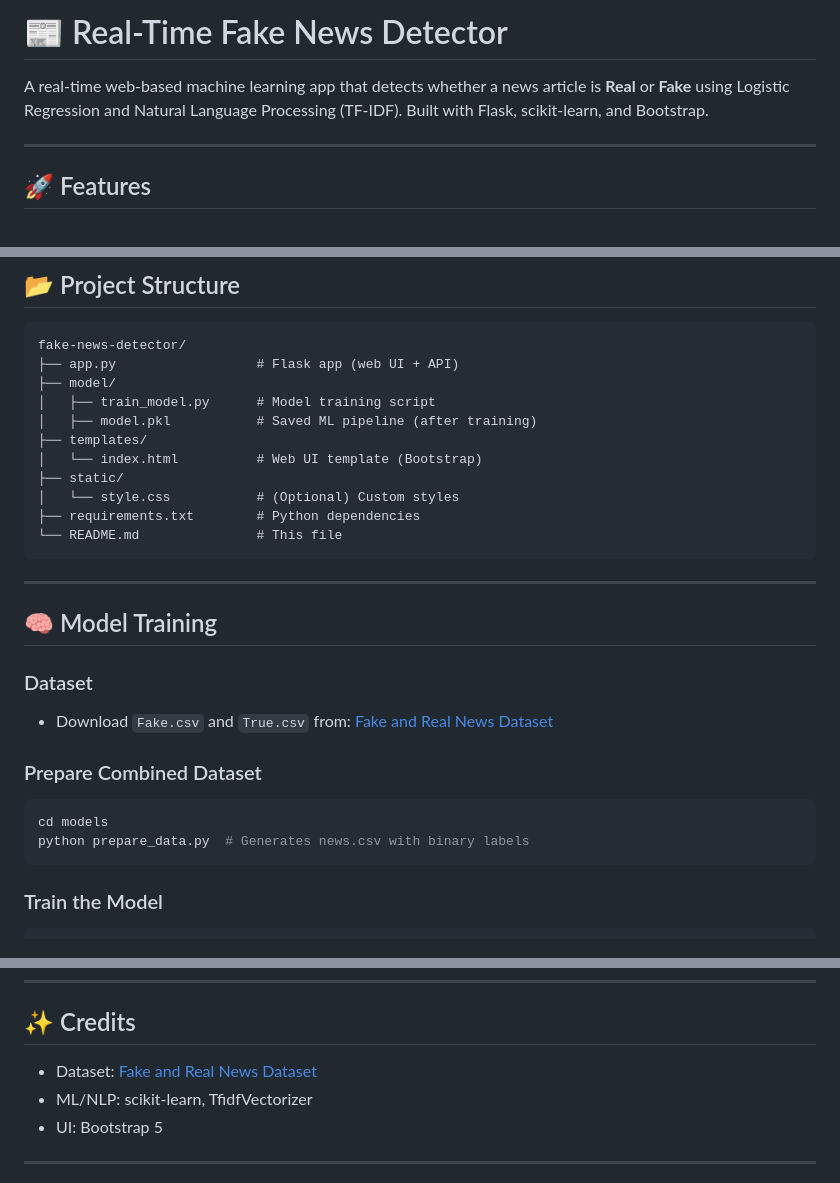
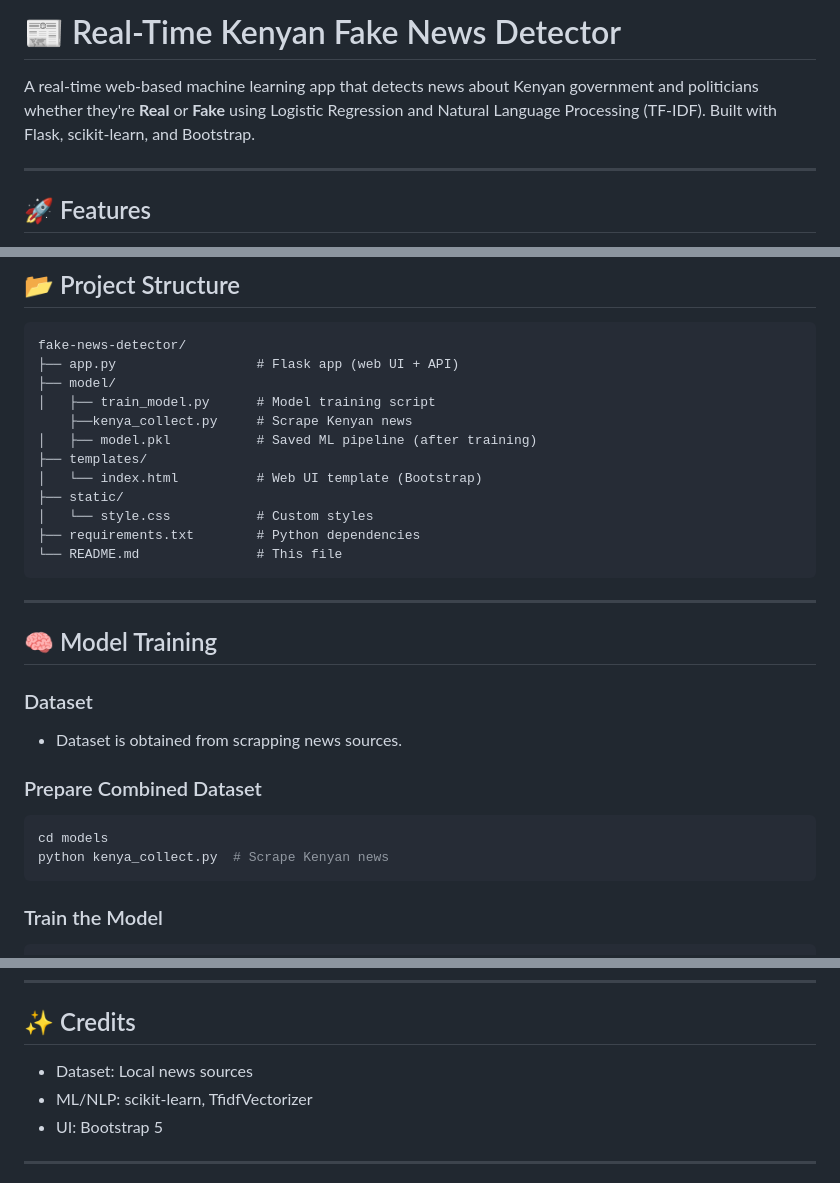
Before and after one commit to MichaelWaruiru/fake-news-detector, a Markdown page: README.md, 3 parts joined by grey strips. Drawn GitHub-style.

````diff
--- a/README.md
+++ b/README.md
@@ -1,6 +1,6 @@
-# 📰 Real-Time Fake News Detector
+# 📰 Real-Time Kenyan Fake News Detector
 
-A real-time web-based machine learning app that detects whether a news article is **Real** or **Fake** using Logistic Regression and Natural Language Processing (TF-IDF). Built with Flask, scikit-learn, and Bootstrap.
+A real-time web-based machine learning app that detects news about Kenyan government and politicians whether they're **Real** or **Fake** using Logistic Regression and Natural Language Processing (TF-IDF). Built with Flask, scikit-learn, and Bootstrap.
 
 ---
 
@@ -22,11 +22,12 @@ fake-news-detector/
 ├── app.py                  # Flask app (web UI + API)
 ├── model/
 │   ├── train_model.py      # Model training script
+    ├──kenya_collect.py     # Scrape Kenyan news
 │   ├── model.pkl           # Saved ML pipeline (after training)
 ├── templates/
 │   └── index.html          # Web UI template (Bootstrap)
 ├── static/
-│   └── style.css           # (Optional) Custom styles
+│   └── style.css           # Custom styles
 ├── requirements.txt        # Python dependencies
 └── README.md               # This file
 ```
@@ -37,14 +38,13 @@ fake-news-detector/
 
 ### Dataset
 
-* Download `Fake.csv` and `True.csv` from:
-  [Fake and Real News Dataset](https://www.kaggle.com/datasets/clmentbisaillon/fake-and-real-news-dataset)
+* Dataset is obtained from scrapping news sources.
 
 ### Prepare Combined Dataset
 
 ```bash
 cd models
-python prepare_data.py  # Generates news.csv with binary labels
+python kenya_collect.py  # Scrape Kenyan news
 ```
 
 ### Train the Model
@@ -160,7 +160,7 @@ Note: Free LFS storage is limited; for big datasets, you may hit quota.
 
 ## ✨ Credits
 
-* Dataset: [Fake and Real News Dataset](https://www.kaggle.com/datasets/clmentbisaillon/fake-and-real-news-dataset)
+* Dataset: Local news sources
 * ML/NLP: scikit-learn, TfidfVectorizer
 * UI: Bootstrap 5
 
````
